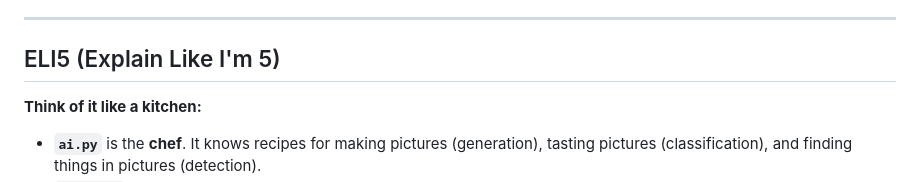
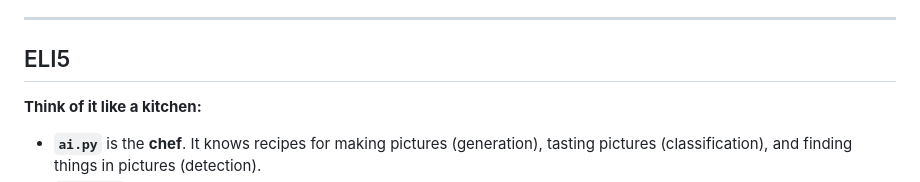
Before and after one commit to Atishkumar98-Dev/AI_project, a Markdown page: README_AI_VISION.md, the part around the change. Drawn GitHub-style.

Commit message:
ReadmeChanges

```diff
--- a/README_AI_VISION.md
+++ b/README_AI_VISION.md
@@ -118,7 +118,7 @@ Open **http://127.0.0.1:8005/**
 
 ---
 
-## ELI5 (Explain Like I'm 5)
+## ELI5
 
 **Think of it like a kitchen:**
 - **`ai.py`** is the **chef**. It knows recipes for making pictures (generation), tasting pictures (classification), and finding things in pictures (detection).
```
